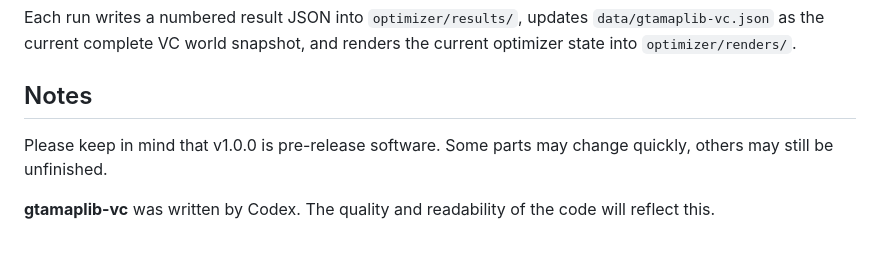
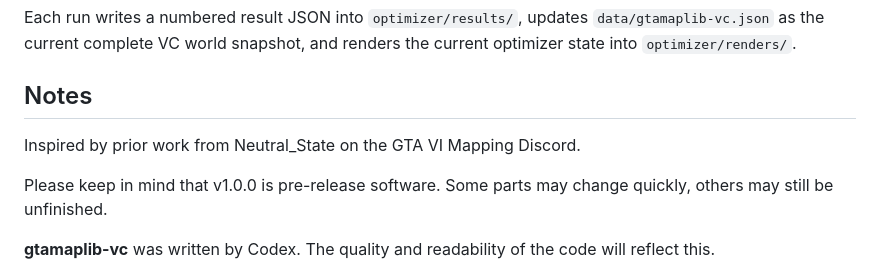
Before and after one commit to rolux/gtamaplib-vc, a Markdown page: README.md, the part around the change. GitHub-like rendering; blank space fills up the shorter version.

```diff
--- a/README.md
+++ b/README.md
@@ -122,6 +122,8 @@ Each run writes a numbered result JSON into `optimizer/results/`, updates `data/
 
 ## Notes
 
+Inspired by prior work from Neutral_State on the GTA VI Mapping Discord.
+
 Please keep in mind that v1.0.0 is pre-release software. Some parts may change quickly, others may still be unfinished.
 
 **gtamaplib-vc** was written by Codex. The quality and readability of the code will reflect this.
```
